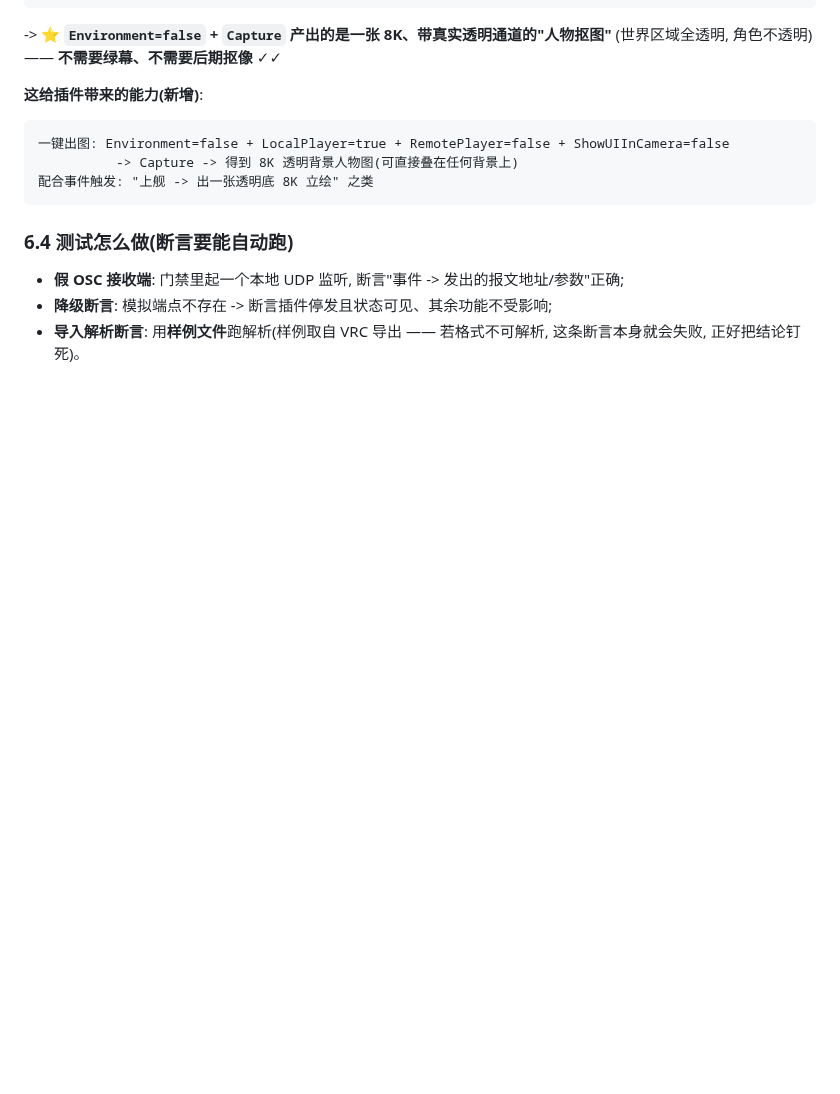
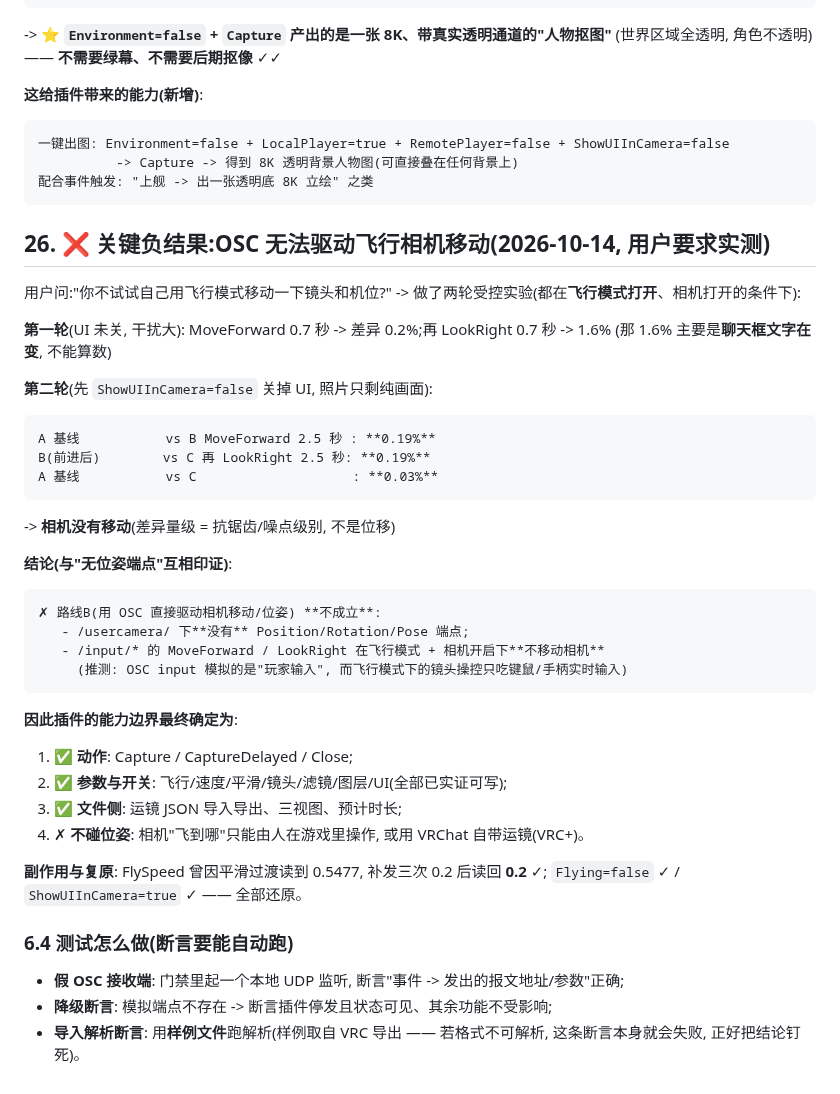
Before and after one commit to dkxfox/VRCLiveBoard, a Markdown page: docs/FEATURES/F-20261006-01-直播镜头联动.md, the part around the change. Rendered like a GitHub page; blank space fills up the shorter version.

Commit message:
docs: 关键负结果 —— OSC 无法驱动飞行相机移动(关UI后受控实验: MoveForward/LookRight 各2.5秒, 画面差异仅0.19%%/0.03%%); 与无位姿端点互相印证, 路线B不成立; 插件能力边界最终确定; 全部设置已还原

````diff
--- a/docs/FEATURES/F-20261006-01-直播镜头联动.md
+++ b/docs/FEATURES/F-20261006-01-直播镜头联动.md
@@ -664,6 +664,39 @@ C:\Users\10166\Pictures\VRChat\**2026-10**\VRChat_2026-10-14_12-41-09.496_7680x4
 配合事件触发: "上舰 -> 出一张透明底 8K 立绘" 之类
 ```
 
+
+## 26. ❌ 关键负结果:OSC 无法驱动飞行相机移动(2026-10-14, 用户要求实测)
+
+用户问:"你不试试自己用飞行模式移动一下镜头和机位?"
+-> 做了两轮受控实验(都在**飞行模式打开**、相机打开的条件下):
+
+**第一轮**(UI 未关, 干扰大): MoveForward 0.7 秒 -> 差异 0.2%;再 LookRight 0.7 秒 -> 1.6%
+(那 1.6% 主要是**聊天框文字在变**, 不能算数)
+
+**第二轮**(先 `ShowUIInCamera=false` 关掉 UI, 照片只剩纯画面):
+```
+A 基线           vs B MoveForward 2.5 秒 : **0.19%**
+B(前进后)        vs C 再 LookRight 2.5 秒: **0.19%**
+A 基线           vs C                    : **0.03%**
+```
+-> **相机没有移动**(差异量级 = 抗锯齿/噪点级别, 不是位移)
+
+**结论(与"无位姿端点"互相印证)**:
+```
+✗ 路线B(用 OSC 直接驱动相机移动/位姿) **不成立**:
+   - /usercamera/ 下**没有** Position/Rotation/Pose 端点;
+   - /input/* 的 MoveForward / LookRight 在飞行模式 + 相机开启下**不移动相机**
+     (推测: OSC input 模拟的是"玩家输入", 而飞行模式下的镜头操控只吃键鼠/手柄实时输入)
+```
+**因此插件的能力边界最终确定为**:
+1. ✅ **动作**: Capture / CaptureDelayed / Close;
+2. ✅ **参数与开关**: 飞行/速度/平滑/镜头/滤镜/图层/UI(全部已实证可写);
+3. ✅ **文件侧**: 运镜 JSON 导入导出、三视图、预计时长;
+4. ✗ **不碰位姿**: 相机"飞到哪"只能由人在游戏里操作, 或用 VRChat 自带运镜(VRC+)。
+
+**副作用与复原**: FlySpeed 曾因平滑过渡读到 0.5477, 补发三次 0.2 后读回 **0.2** ✓;
+`Flying=false` ✓ / `ShowUIInCamera=true` ✓ —— 全部还原。
+
 ### 6.4 测试怎么做(断言要能自动跑)
 - **假 OSC 接收端**: 门禁里起一个本地 UDP 监听, 断言"事件 -> 发出的报文地址/参数"正确;
 - **降级断言**: 模拟端点不存在 -> 断言插件停发且状态可见、其余功能不受影响;
````
